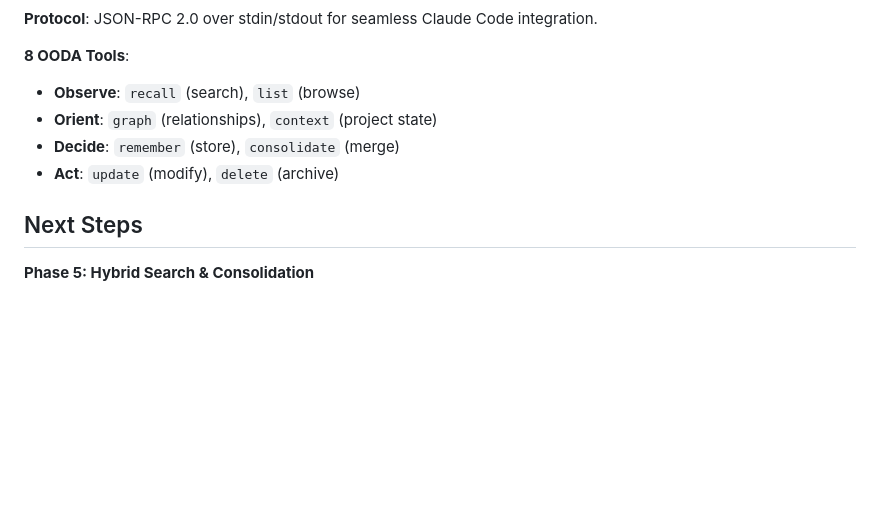
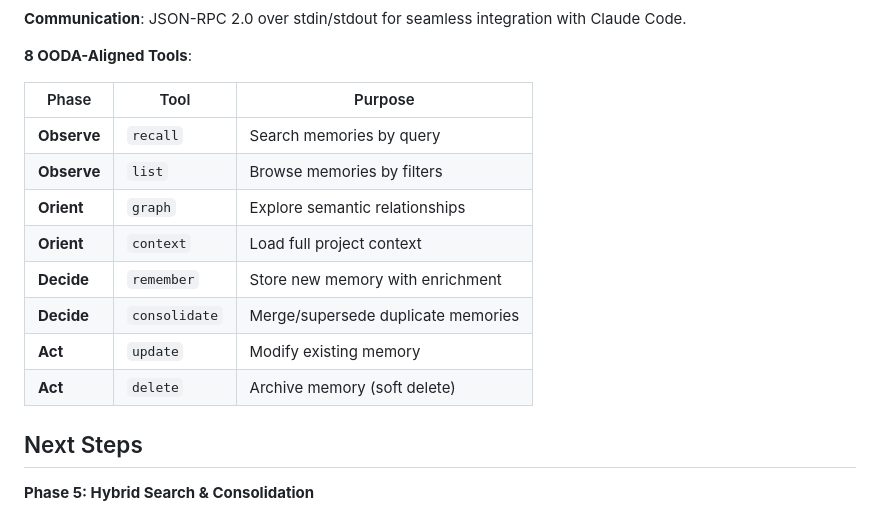
Before and after one commit to rand/mnemosyne, a Markdown page: MCP_SERVER.md, the part around one of its changes. Drawn GitHub-style; blank space fills up the shorter version.

````diff
--- a/MCP_SERVER.md
+++ b/MCP_SERVER.md
@@ -443,12 +447,19 @@ graph TB
 ```
 
-**Protocol**: JSON-RPC 2.0 over stdin/stdout for seamless Claude Code integration.
+**Communication**: JSON-RPC 2.0 over stdin/stdout for seamless integration with Claude Code.
 
-**8 OODA Tools**:
-- **Observe**: `recall` (search), `list` (browse)
-- **Orient**: `graph` (relationships), `context` (project state)
-- **Decide**: `remember` (store), `consolidate` (merge)
-- **Act**: `update` (modify), `delete` (archive)
+**8 OODA-Aligned Tools**:
+
+| Phase | Tool | Purpose |
+|-------|------|---------|
+| **Observe** | `recall` | Search memories by query |
+| **Observe** | `list` | Browse memories by filters |
+| **Orient** | `graph` | Explore semantic relationships |
+| **Orient** | `context` | Load full project context |
+| **Decide** | `remember` | Store new memory with enrichment |
+| **Decide** | `consolidate` | Merge/supersede duplicate memories |
+| **Act** | `update` | Modify existing memory |
+| **Act** | `delete` | Archive memory (soft delete) |
 
 ## Next Steps
 
````
Also changed, not shown: other parts of MCP_SERVER.md (+38 -34 lines), ARCHITECTURE.md (+140 -96 lines), README.md (+43 -31 lines).
